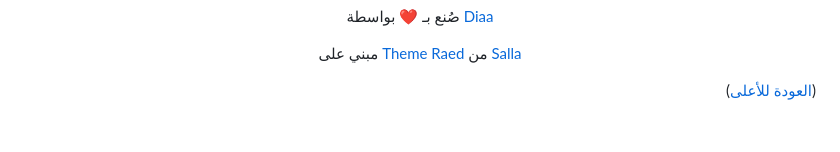
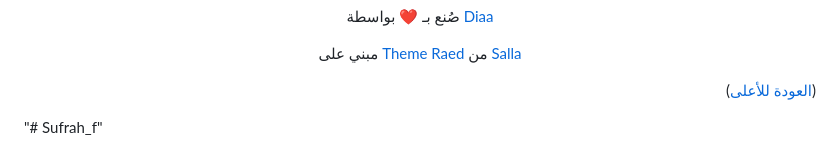
Before and after one commit to Diaa1123/Sufrah_f, a Markdown page: README.md, the part around the change. Rendered like a GitHub page; blank space fills up the shorter version.

```diff
--- a/README.md
+++ b/README.md
@@ -433,3 +433,4 @@ $restaurant-spacing: 1.5rem;
 </div>
 
 <p align="right">(<a href="#top">العودة للأعلى</a>)</p>
+"# Sufrah_f"
```
